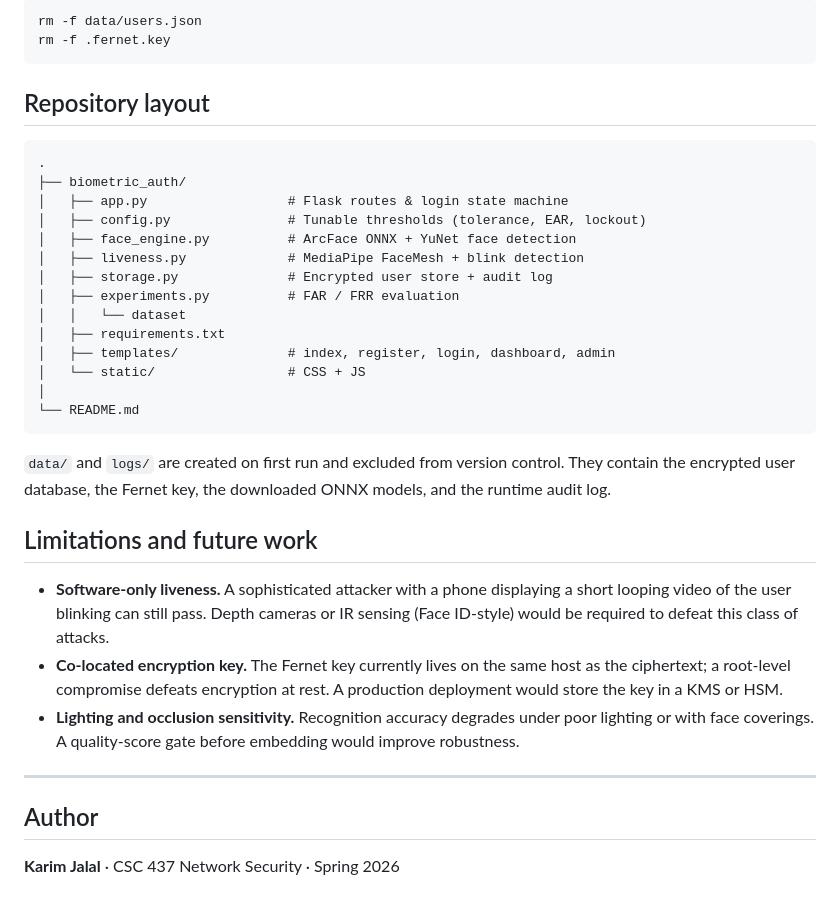
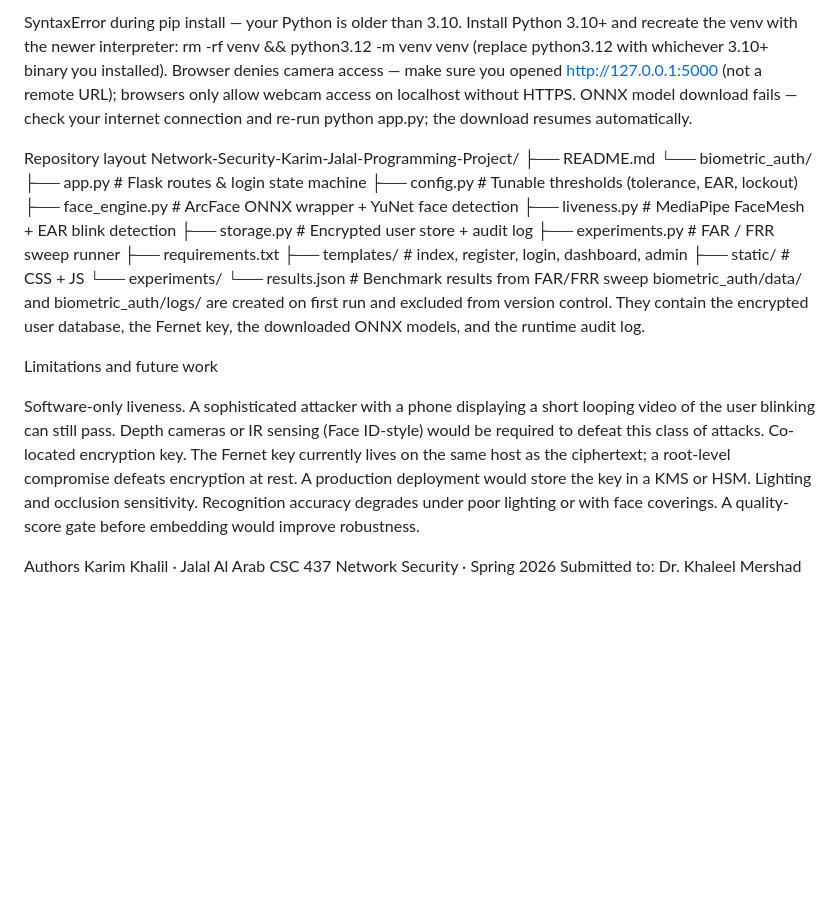
Before and after one commit to karimk223/Network-Security-Karim-Jalal-Programming-Project, a Markdown page: README.md, the part around one of its changes. GitHub-like rendering; blank space fills up the shorter version.

Commit message:
Refactor README for better structure and readability
Updated README to improve formatting and clarity.

````diff
--- a/README.md
+++ b/README.md
@@ -174,50 +169,50 @@ If login fails due to a data mismatch, reset the local data using:
 
-```bash
-rm -f data/users.json
-rm -f .fernet.key
-```
-
-## Repository layout
-
-<pre>
-.
-├── biometric_auth/
-│   ├── app.py                  # Flask routes & login state machine
-│   ├── config.py               # Tunable thresholds (tolerance, EAR, lockout)
-│   ├── face_engine.py          # ArcFace ONNX + YuNet face detection
-│   ├── liveness.py             # MediaPipe FaceMesh + blink detection
-│   ├── storage.py              # Encrypted user store + audit log
-│   ├── experiments.py          # FAR / FRR evaluation
-│   │   └── dataset
-│   ├── requirements.txt
-│   ├── templates/              # index, register, login, dashboard, admin
-│   └── static/                 # CSS + JS
-│
-└── README.md
-</pre>
+SyntaxError during pip install — your Python is older than 3.10.
+Install Python 3.10+ and recreate the venv with the newer interpreter:
+rm -rf venv && python3.12 -m venv venv (replace python3.12 with
+whichever 3.10+ binary you installed).
+Browser denies camera access — make sure you opened
+http://127.0.0.1:5000 (not a remote URL); browsers only allow webcam
+access on localhost without HTTPS.
+ONNX model download fails — check your internet connection and
+re-run python app.py; the download resumes automatically.
 
 
-`data/` and `logs/` are created on first run and excluded from version
-control. They contain the encrypted user database, the Fernet key, the
-downloaded ONNX models, and the runtime audit log.
+Repository layout
+Network-Security-Karim-Jalal-Programming-Project/
+├── README.md
+└── biometric_auth/
+    ├── app.py                  # Flask routes & login state machine
+    ├── config.py               # Tunable thresholds (tolerance, EAR, lockout)
+    ├── face_engine.py          # ArcFace ONNX wrapper + YuNet face detection
+    ├── liveness.py             # MediaPipe FaceMesh + EAR blink detection
+    ├── storage.py              # Encrypted user store + audit log
+    ├── experiments.py          # FAR / FRR sweep runner
+    ├── requirements.txt
+    ├── templates/              # index, register, login, dashboard, admin
+    ├── static/                 # CSS + JS
+    └── experiments/
+        └── results.json        # Benchmark results from FAR/FRR sweep
+biometric_auth/data/ and biometric_auth/logs/ are created on first run
+and excluded from version control. They contain the encrypted user
+database, the Fernet key, the downloaded ONNX models, and the runtime
+audit log.
+
+Limitations and future work
+
+Software-only liveness. A sophisticated attacker with a phone
+displaying a short looping video of the user blinking can still pass.
+Depth cameras or IR sensing (Face ID-style) would be required to defeat
+this class of attacks.
+Co-located encryption key. The Fernet key currently lives on the
+same host as the ciphertext; a root-level compromise defeats encryption
+at rest. A production deployment would store the key in a KMS or HSM.
+Lighting and occlusion sensitivity. Recognition accuracy degrades
+under poor lighting or with face coverings. A quality-score gate before
+embedding would improve robustness.
 
 
-
-## Limitations and future work
-
-- **Software-only liveness.** A sophisticated attacker with a phone
-  displaying a short looping video of the user blinking can still pass.
-  Depth cameras or IR sensing (Face ID-style) would be required to defeat
-  this class of attacks.
-- **Co-located encryption key.** The Fernet key currently lives on the
-  same host as the ciphertext; a root-level compromise defeats encryption
-  at rest. A production deployment would store the key in a KMS or HSM.
-- **Lighting and occlusion sensitivity.** Recognition accuracy degrades
-  under poor lighting or with face coverings. A quality-score gate before
-  embedding would improve robustness.
-
----
-
-## Author
-
-**Karim Jalal** · CSC 437 Network Security · Spring 2026
+Authors
+Karim Khalil · Jalal Al Arab
+CSC 437 Network Security · Spring 2026
+Submitted to: Dr. Khaleel Mershad
````
Also changed, not shown: other parts of README.md (+105 -110 lines).
